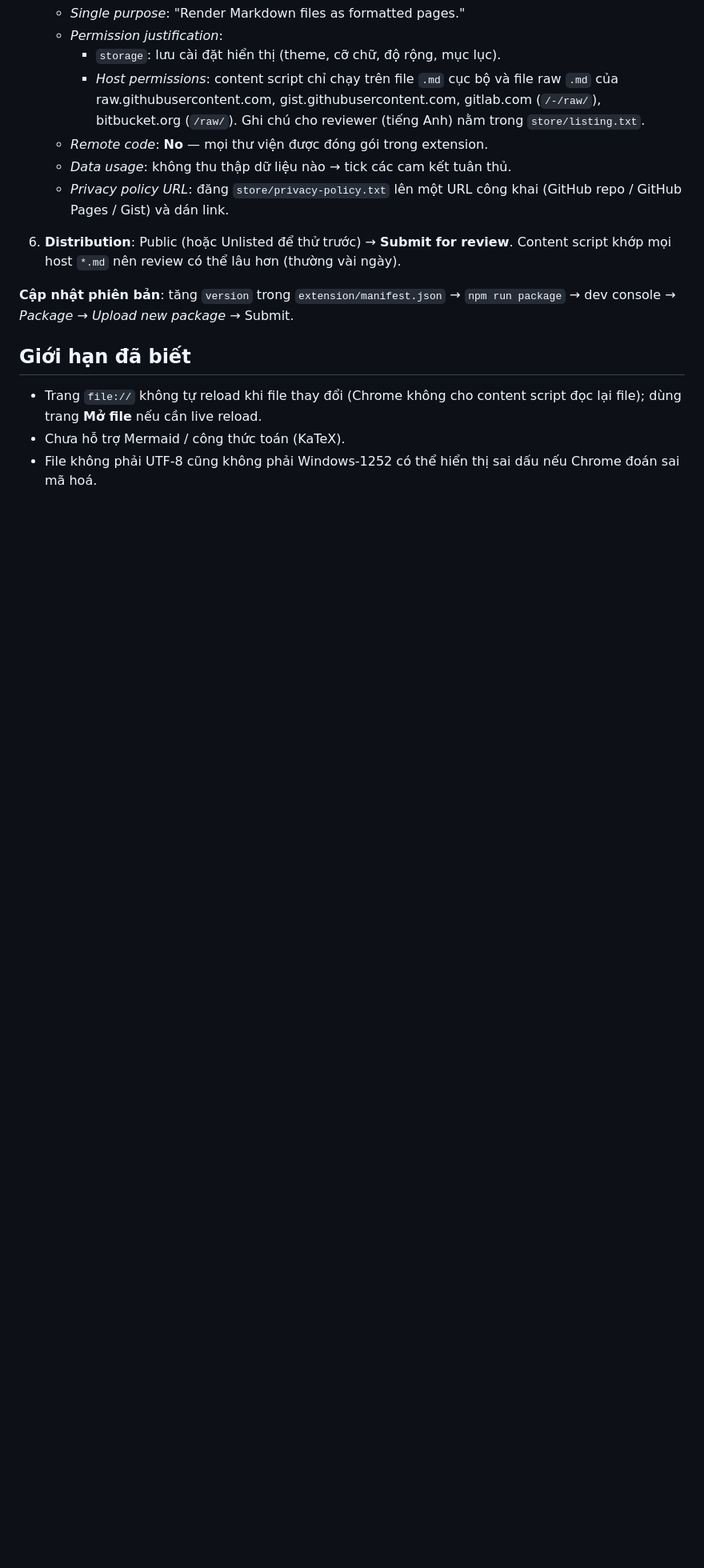
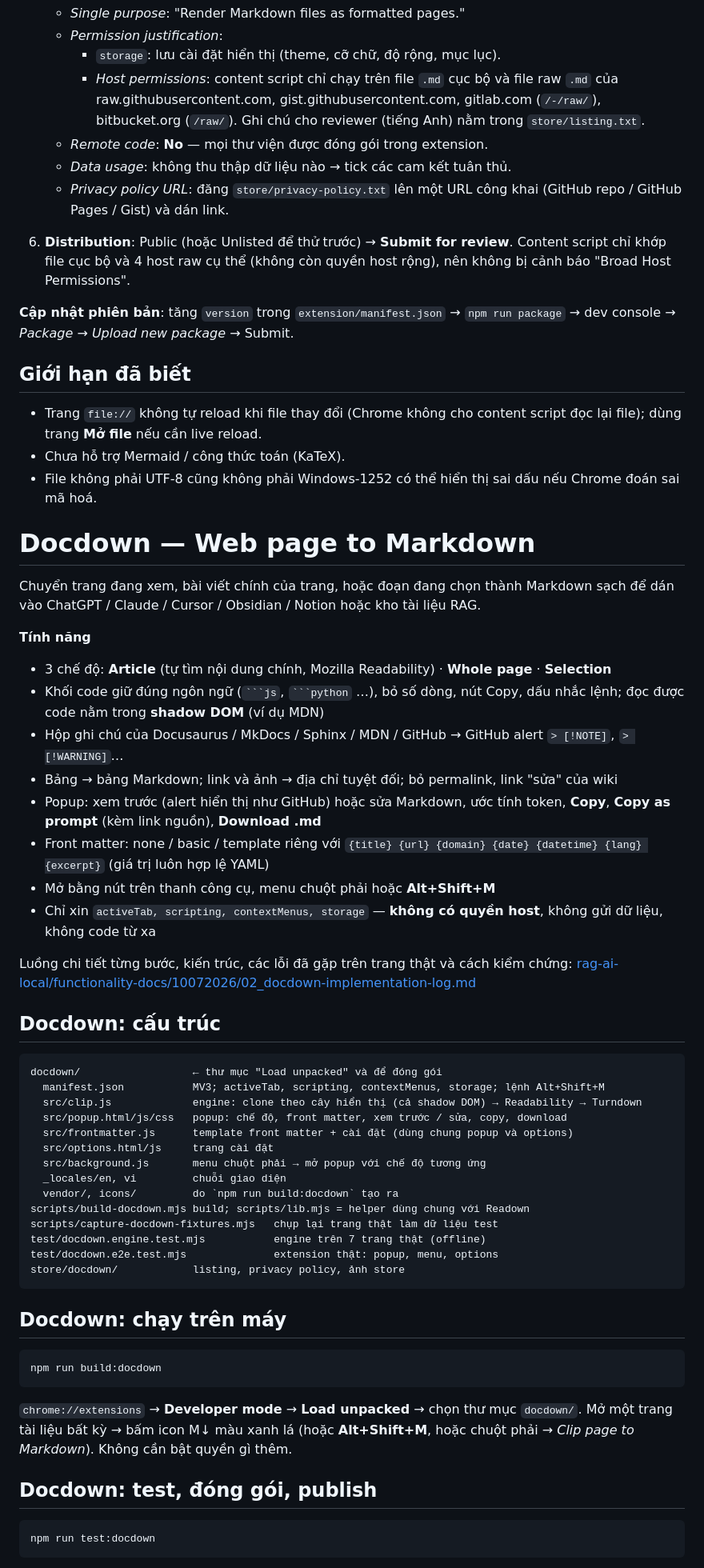
Before and after one commit to phucnh294/Extension, a Markdown page: README.md, the part around one of its changes. Shown at 80% size. GitHub-like rendering; blank space fills up the shorter version.

Commit message:
Docdown step 6: architecture overview, README for both extensions
- Implementation log: end-state architecture diagram, file roles, commands, commit list, limits
- README: repo overview (Readown + Docdown), Docdown build/load/test/package/publish

Co-Authored-By: Claude Opus 5.5 <noreply@anthropic.com>

````diff
--- a/README.md
+++ b/README.md
@@ -123,7 +140,8 @@ các tab, chế độ Raw, trang Mở file, popup lưu cài đặt. Lần đầu
      (GitHub repo / GitHub Pages / Gist) và dán link.
 
 6. **Distribution**: Public (hoặc Unlisted để thử trước) → **Submit for review**.
-   Content script khớp mọi host `*.md` nên review có thể lâu hơn (thường vài ngày).
+   Content script chỉ khớp file cục bộ và 4 host raw cụ thể (không còn quyền host rộng), nên không bị
+   cảnh báo "Broad Host Permissions".
 
 **Cập nhật phiên bản**: tăng `version` trong `extension/manifest.json` → `npm run package` →
 dev console → *Package* → *Upload new package* → Submit.
@@ -134,3 +152,62 @@ dev console → *Package* → *Upload new package* → Submit.
   dùng trang **Mở file** nếu cần live reload.
 - Chưa hỗ trợ Mermaid / công thức toán (KaTeX).
 - File không phải UTF-8 cũng không phải Windows-1252 có thể hiển thị sai dấu nếu Chrome đoán sai mã hoá.
+
+# Docdown — Web page to Markdown
+
+Chuyển trang đang xem, bài viết chính của trang, hoặc đoạn đang chọn thành Markdown sạch để dán vào
+ChatGPT / Claude / Cursor / Obsidian / Notion hoặc kho tài liệu RAG.
+
+**Tính năng**
+
+- 3 chế độ: **Article** (tự tìm nội dung chính, Mozilla Readability) · **Whole page** · **Selection**
+- Khối code giữ đúng ngôn ngữ (` ```js `, ` ```python ` …), bỏ số dòng, nút Copy, dấu nhắc lệnh;
+  đọc được code nằm trong **shadow DOM** (ví dụ MDN)
+- Hộp ghi chú của Docusaurus / MkDocs / Sphinx / MDN / GitHub → GitHub alert `> [!NOTE]`, `> [!WARNING]`…
+- Bảng → bảng Markdown; link và ảnh → địa chỉ tuyệt đối; bỏ permalink, link "sửa" của wiki
+- Popup: xem trước (alert hiển thị như GitHub) hoặc sửa Markdown, ước tính token, **Copy**,
+  **Copy as prompt** (kèm link nguồn), **Download .md**
+- Front matter: none / basic / template riêng với `{title} {url} {domain} {date} {datetime} {lang} {excerpt}`
+  (giá trị luôn hợp lệ YAML)
+- Mở bằng nút trên thanh công cụ, menu chuột phải hoặc **Alt+Shift+M**
+- Chỉ xin `activeTab, scripting, contextMenus, storage` — **không có quyền host**, không gửi dữ liệu,
+  không code từ xa
+
+Luồng chi tiết từng bước, kiến trúc, các lỗi đã gặp trên trang thật và cách kiểm chứng:
+[rag-ai-local/functionality-docs/10072026/02_docdown-implementation-log.md](rag-ai-local/functionality-docs/10072026/02_docdown-implementation-log.md)
+
+## Docdown: cấu trúc
+
+```
+docdown/                  ← thư mục "Load unpacked" và để đóng gói
+  manifest.json           MV3; activeTab, scripting, contextMenus, storage; lệnh Alt+Shift+M
+  src/clip.js             engine: clone theo cây hiển thị (cả shadow DOM) → Readability → Turndown
+  src/popup.html/js/css   popup: chế độ, front matter, xem trước / sửa, copy, download
+  src/frontmatter.js      template front matter + cài đặt (dùng chung popup và options)
+  src/options.html/js     trang cài đặt
+  src/background.js       menu chuột phải → mở popup với chế độ tương ứng
+  _locales/en, vi         chuỗi giao diện
+  vendor/, icons/         do `npm run build:docdown` tạo ra
+scripts/build-docdown.mjs build; scripts/lib.mjs = helper dùng chung với Readown
+scripts/capture-docdown-fixtures.mjs   chụp lại trang thật làm dữ liệu test
+test/docdown.engine.test.mjs           engine trên 7 trang thật (offline)
+test/docdown.e2e.test.mjs              extension thật: popup, menu, options
+store/docdown/            listing, privacy policy, ảnh store
+```
+
+## Docdown: chạy trên máy
+
+```bash
+npm run build:docdown
+```
+
+`chrome://extensions` → **Developer mode** → **Load unpacked** → chọn thư mục `docdown/`.
+Mở một trang tài liệu bất kỳ → bấm icon M↓ màu xanh lá (hoặc **Alt+Shift+M**, hoặc chuột phải →
+*Clip page to Markdown*). Không cần bật quyền gì thêm.
+
+## Docdown: test, đóng gói, publish
+
+```bash
+npm run test:docdown
+```
+
````
Also changed, not shown: other parts of README.md (+37 -1 lines), 1 other file.
